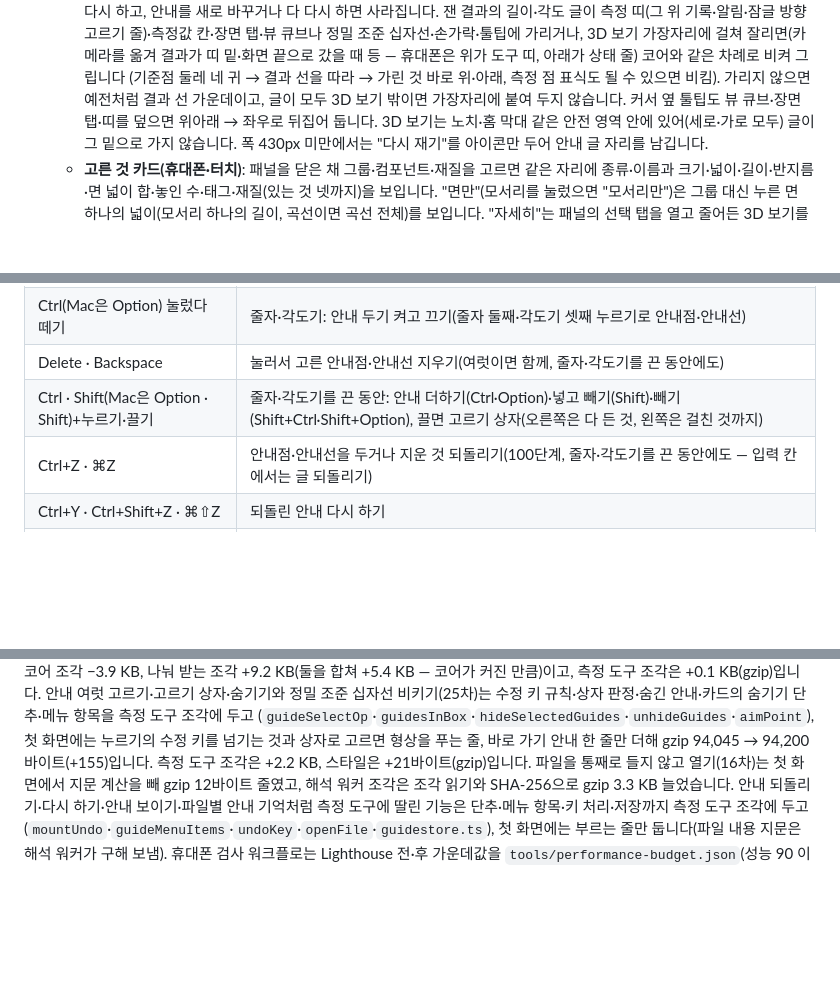
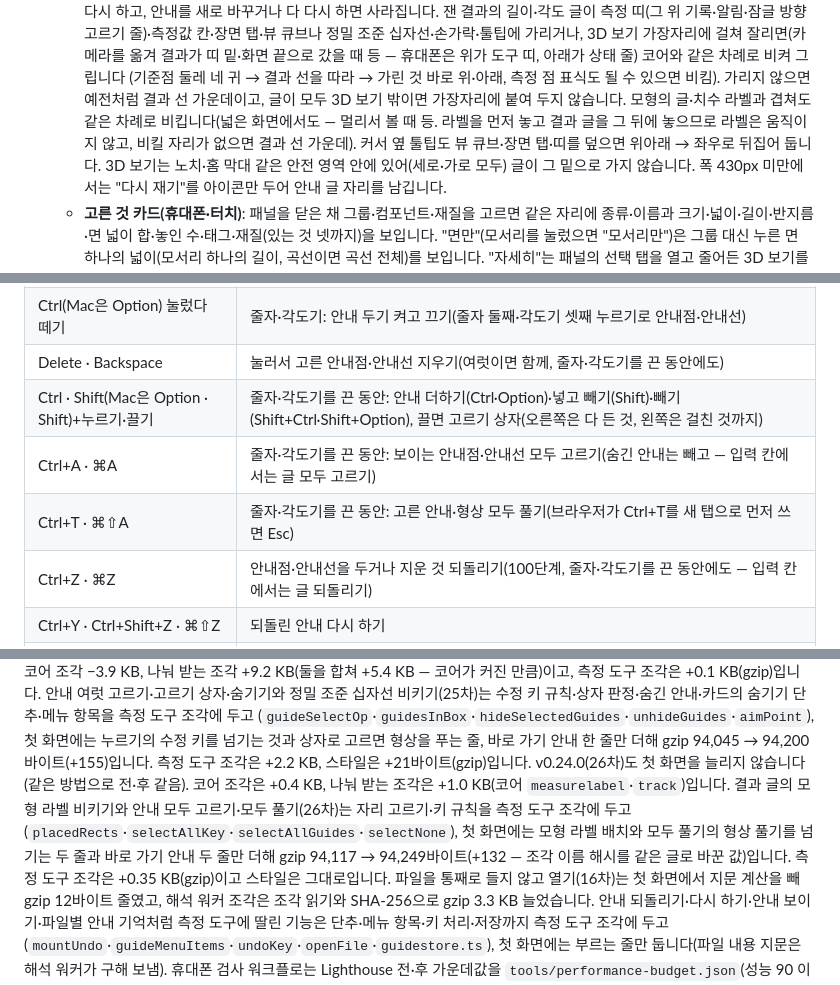
Before and after one commit to GyuTae-Kim/opencad-skp, a Markdown page: README.md, 3 parts joined by grey strips. Drawn GitHub-style; blank space fills up the shorter version.

```diff
--- a/README.md
+++ b/README.md
@@ -209,7 +210,8 @@ SketchUp 형식은 공개 명세가 없습니다. 처음에는 인터넷에 공
      잰 결과의 길이·각도 글이 측정 띠(그 위 기록·알림·잠글 방향 고르기 줄)·측정값 칸·장면 탭·뷰 큐브나 정밀 조준 십자선·손가락·툴팁에 가리거나,
      3D 보기 가장자리에 걸쳐 잘리면(카메라를 옮겨 결과가 띠 밑·화면 끝으로 갔을 때 등 — 휴대폰은 위가 도구 띠, 아래가 상태 줄) 코어와 같은 차례로 비켜 그립니다
      (기준점 둘레 네 귀 → 결과 선을 따라 → 가린 것 바로 위·아래, 측정 점 표식도 될 수 있으면 비킴). 가리지 않으면 예전처럼 결과 선 가운데이고,
-     글이 모두 3D 보기 밖이면 가장자리에 붙여 두지 않습니다. 커서 옆 툴팁도 뷰 큐브·장면 탭·띠를 덮으면 위아래 → 좌우로 뒤집어 둡니다.
+     글이 모두 3D 보기 밖이면 가장자리에 붙여 두지 않습니다. 모형의 글·치수 라벨과 겹쳐도 같은 차례로 비킵니다(넓은 화면에서도 — 멀리서 볼 때 등.
+     라벨을 먼저 놓고 결과 글을 그 뒤에 놓으므로 라벨은 움직이지 않고, 비킬 자리가 없으면 결과 선 가운데). 커서 옆 툴팁도 뷰 큐브·장면 탭·띠를 덮으면 위아래 → 좌우로 뒤집어 둡니다.
      3D 보기는 노치·홈 막대 같은 안전 영역 안에 있어(세로·가로 모두) 글이 그 밑으로 가지 않습니다.
      폭 430px 미만에서는 "다시 재기"를 아이콘만 두어 안내 글 자리를 남깁니다.
    - **고른 것 카드(휴대폰·터치)**: 패널을 닫은 채 그룹·컴포넌트·재질을 고르면 같은 자리에 종류·이름과 크기·넓이·길이·반지름·면 넓이 합·놓인 수·태그·재질(있는 것 넷까지)을 보입니다.
@@ -274,6 +282,8 @@ SketchUp 형식은 공개 명세가 없습니다. 처음에는 인터넷에 공
 | Ctrl(Mac은 Option) 눌렀다 떼기 | 줄자·각도기: 안내 두기 켜고 끄기(줄자 둘째·각도기 셋째 누르기로 안내점·안내선) |
 | Delete · Backspace | 눌러서 고른 안내점·안내선 지우기(여럿이면 함께, 줄자·각도기를 끈 동안에도) |
 | Ctrl · Shift(Mac은 Option · Shift)+누르기·끌기 | 줄자·각도기를 끈 동안: 안내 더하기(Ctrl·Option)·넣고 빼기(Shift)·빼기(Shift+Ctrl·Shift+Option), 끌면 고르기 상자(오른쪽은 다 든 것, 왼쪽은 걸친 것까지) |
+| Ctrl+A · ⌘A | 줄자·각도기를 끈 동안: 보이는 안내점·안내선 모두 고르기(숨긴 안내는 빼고 — 입력 칸에서는 글 모두 고르기) |
+| Ctrl+T · ⌘⇧A | 줄자·각도기를 끈 동안: 고른 안내·형상 모두 풀기(브라우저가 Ctrl+T를 새 탭으로 먼저 쓰면 Esc) |
 | Ctrl+Z · ⌘Z | 안내점·안내선을 두거나 지운 것 되돌리기(100단계, 줄자·각도기를 끈 동안에도 — 입력 칸에서는 글 되돌리기) |
 | Ctrl+Y · Ctrl+Shift+Z · ⌘⇧Z | 되돌린 안내 다시 하기 |
 | PageUp · PageDown | 이전 · 다음 장면 |
@@ -595,6 +614,10 @@ v0.23.0과 잠근 선이 끌어온 축과 만나는 점(24차)도 첫 화면을
 안내 여럿 고르기·고르기 상자·숨기기와 정밀 조준 십자선 비키기(25차)는 수정 키 규칙·상자 판정·숨긴 안내·카드의 숨기기 단추·메뉴 항목을 측정 도구 조각에 두고
 (`guideSelectOp`·`guidesInBox`·`hideSelectedGuides`·`unhideGuides`·`aimPoint`), 첫 화면에는 누르기의 수정 키를 넘기는 것과 상자로 고르면 형상을 푸는 줄,
 바로 가기 안내 한 줄만 더해 gzip 94,045 → 94,200바이트(+155)입니다. 측정 도구 조각은 +2.2 KB, 스타일은 +21바이트(gzip)입니다.
+v0.24.0(26차)도 첫 화면을 늘리지 않습니다(같은 방법으로 전·후 같음). 코어 조각은 +0.4 KB, 나눠 받는 조각은 +1.0 KB(코어 `measurelabel`·`track`)입니다.
+결과 글의 모형 라벨 비키기와 안내 모두 고르기·모두 풀기(26차)는 자리 고르기·키 규칙을 측정 도구 조각에 두고(`placedRects`·`selectAllKey`·`selectAllGuides`·`selectNone`),
+첫 화면에는 모형 라벨 배치와 모두 풀기의 형상 풀기를 넘기는 두 줄과 바로 가기 안내 두 줄만 더해 gzip 94,117 → 94,249바이트(+132 — 조각 이름 해시를 같은 글로 바꾼 값)입니다.
+측정 도구 조각은 +0.35 KB(gzip)이고 스타일은 그대로입니다.
 파일을 통째로 들지 않고 열기(16차)는 첫 화면에서 지문 계산을 빼 gzip 12바이트 줄였고, 해석 워커 조각은 조각 읽기와 SHA-256으로 gzip 3.3 KB 늘었습니다.
 안내 되돌리기·다시 하기·안내 보이기·파일별 안내 기억처럼 측정 도구에 딸린 기능은 단추·메뉴 항목·키 처리·저장까지 측정 도구 조각에 두고
 (`mountUndo`·`guideMenuItems`·`undoKey`·`openFile`·`guidestore.ts`), 첫 화면에는 부르는 줄만 둡니다(파일 내용 지문은 해석 워커가 구해 보냄).
```
Also changed, not shown: other parts of README.md (+26 -8 lines).
